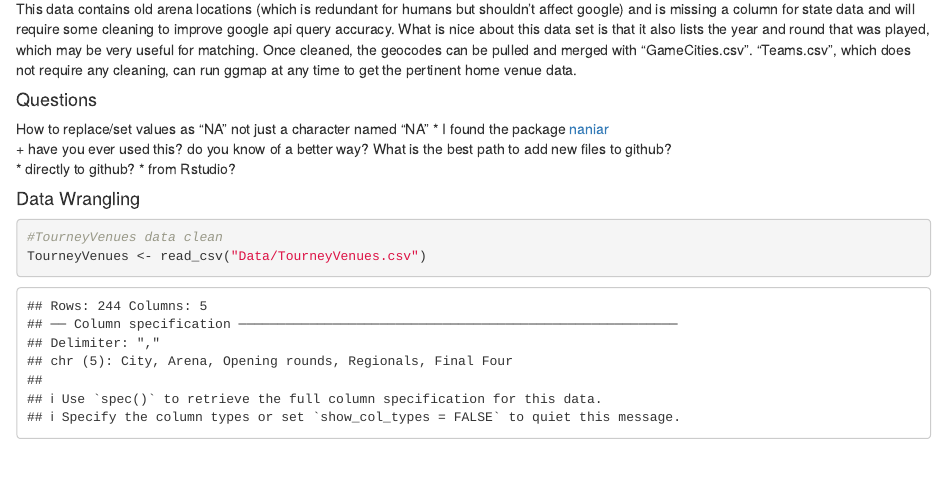
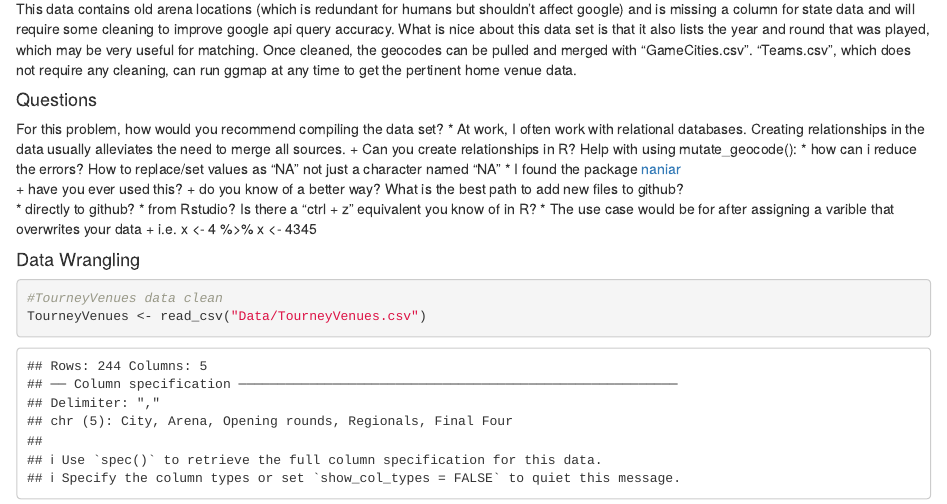
Before and after one commit to sitruks/Capstone, an R Markdown document (Reporting/dataWranglingForCapstone.Rmd): the page in a window 1100 px wide, from 360 px down. Rendered offline with R 4.5, knitr and Pandoc, with nearby package versions; some code elsewhere in the file could not run offline.

Commit message:
updated capstone data wrangling document

```diff
--- a/Reporting/dataWranglingForCapstone.Rmd
+++ b/Reporting/dataWranglingForCapstone.Rmd
@@ -20,17 +20,24 @@ Fortunately, since the source of most data comes from [Kaggle](https://www.kaggl
 
 One bit of information that was not provided was the specific coordinates (latitude and longitude) of home and tournament venues. The venue locations can be found on [Wikipedia](https://en.wikipedia.org/wiki/List_of_NCAA_Men%27s_Division_I_Basketball_Tournament_venues), but the coordinates are still required. To pull coordinates, the **ggmap** package will need to be installed. Ggmap leverages google's API to get this information.
 
-
 This data contains old arena locations (which is redundant for humans but shouldn't affect google) and is missing a column for state data and will require some cleaning to improve google api query accuracy. What is nice about this data set is that it also lists the year and round that was played, which may be very useful for matching. Once cleaned, the geocodes can be pulled and merged with "GameCities.csv". "Teams.csv", which does not require any cleaning, can run ggmap at any time to get the pertinent home venue data.
 
 #### Questions
+For this problem, how would you recommend compiling the data set?
+* At work, I often work with relational databases. Creating relationships in the data usually alleviates the need to merge all sources.
+    + Can you create relationships in R?
+Help with using mutate_geocode():
+* how can i reduce the errors?
 How to replace/set values as "NA" not just a character named "NA"
 * I found the package [naniar](https://cran.r-project.org/web/packages/naniar/vignettes/replace-with-na.html)
-    + have you ever used this? do you know of a better way?
+    + have you ever used this?
+    + do you know of a better way?
 What is the best path to add new files to github?
 * directly to github?
 * from Rstudio?
-
+Is there a "ctrl + z" equivalent you know of in R?
+* The use case would be for after assigning a varible that overwrites your data
+    + i.e. x <- 4 %>% x <- 4345
 
 #### Data Wrangling
 
```
